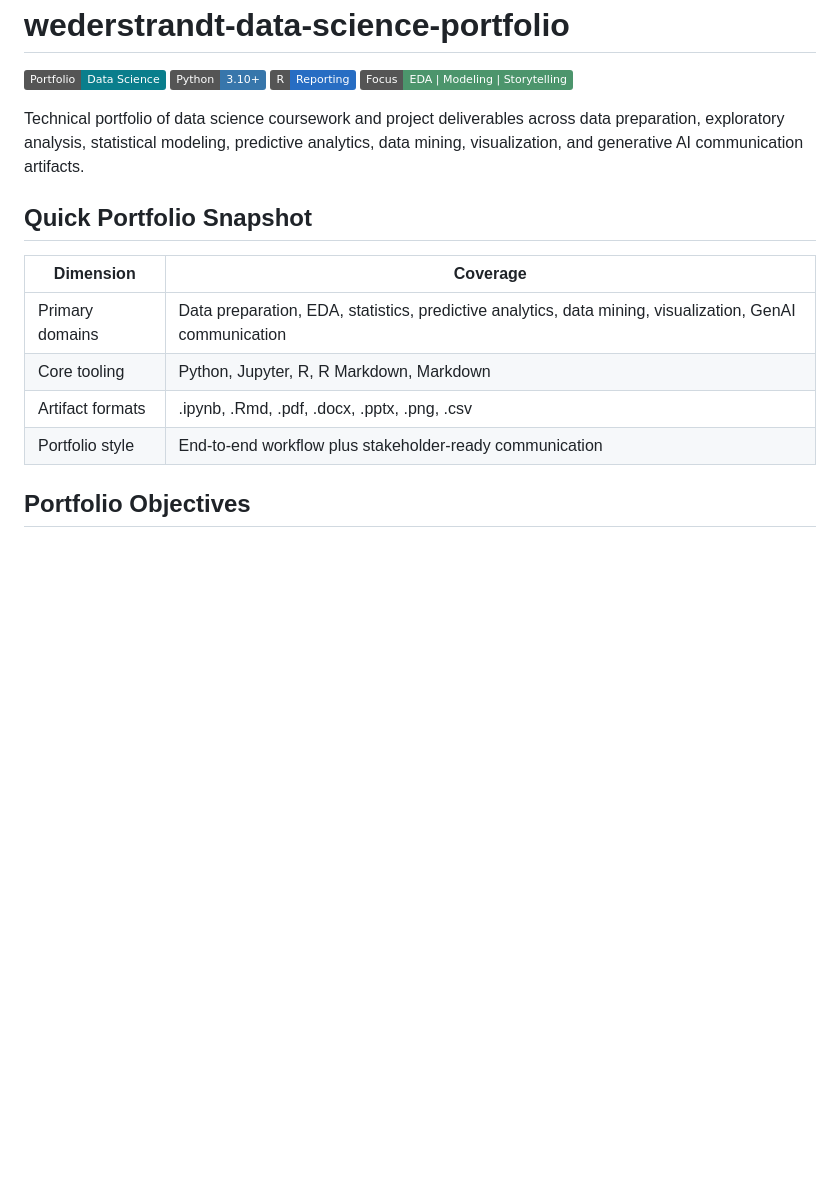
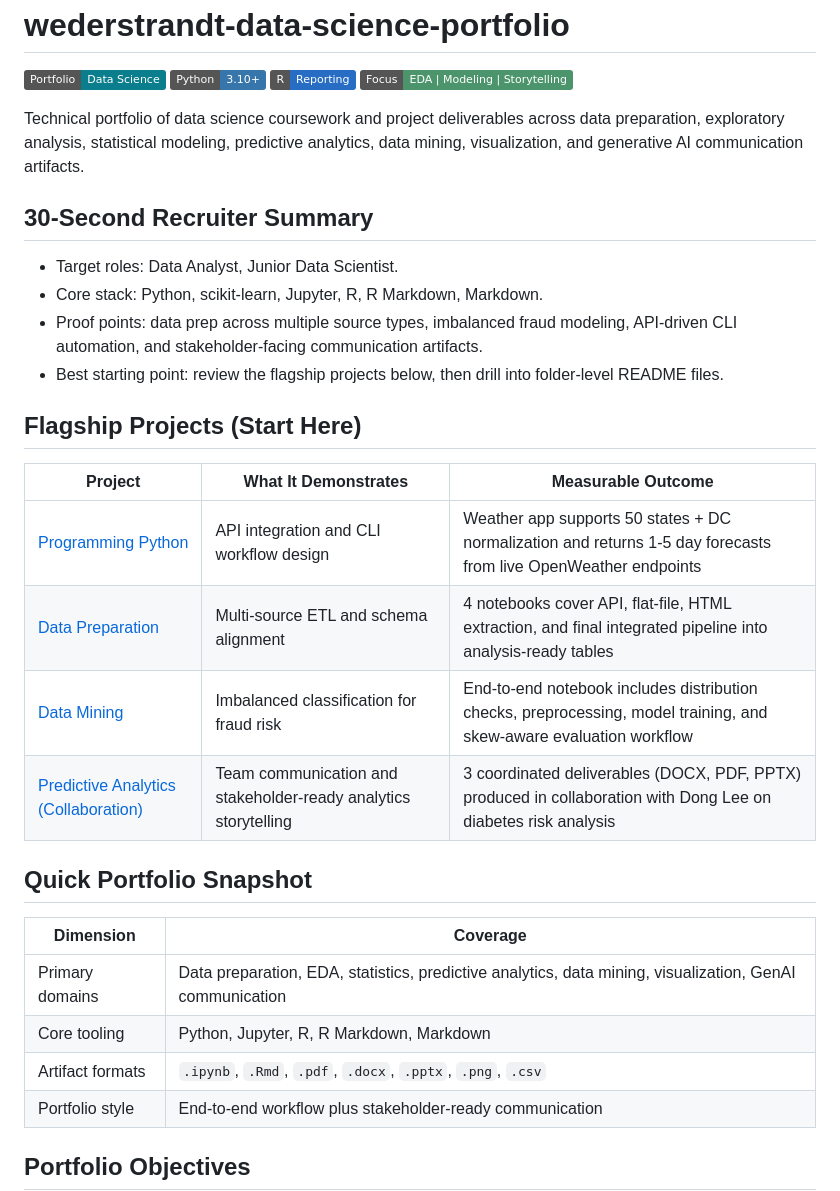
Before and after one commit to wederstrandtd/wederstrandt-data-science-portfolio, a Markdown page: README.md, the part around one of its changes. Rendered like a GitHub page; badges without logos; blank space fills up the shorter version.

```diff
--- a/README.md
+++ b/README.md
@@ -7,12 +7,26 @@
 
 Technical portfolio of data science coursework and project deliverables across data preparation, exploratory analysis, statistical modeling, predictive analytics, data mining, visualization, and generative AI communication artifacts.
 
+## 30-Second Recruiter Summary
+- Target roles: Data Analyst, Junior Data Scientist.
+- Core stack: Python, scikit-learn, Jupyter, R, R Markdown, Markdown.
+- Proof points: data prep across multiple source types, imbalanced fraud modeling, API-driven CLI automation, and stakeholder-facing communication artifacts.
+- Best starting point: review the flagship projects below, then drill into folder-level README files.
+
+## Flagship Projects (Start Here)
+| Project | What It Demonstrates | Measurable Outcome |
+|---|---|---|
+| [Programming Python](2.%20Programming_Python/) | API integration and CLI workflow design | Weather app supports 50 states + DC normalization and returns 1-5 day forecasts from live OpenWeather endpoints |
+| [Data Preparation](5.%20Data_Preparation/) | Multi-source ETL and schema alignment | 4 notebooks cover API, flat-file, HTML extraction, and final integrated pipeline into analysis-ready tables |
+| [Data Mining](6.%20Data_Mining/) | Imbalanced classification for fraud risk | End-to-end notebook includes distribution checks, preprocessing, model training, and skew-aware evaluation workflow |
+| [Predictive Analytics (Collaboration)](7.%20Predictive_Analytics/) | Team communication and stakeholder-ready analytics storytelling | 3 coordinated deliverables (DOCX, PDF, PPTX) produced in collaboration with Dong Lee on diabetes risk analysis |
+
 ## Quick Portfolio Snapshot
 | Dimension | Coverage |
 |---|---|
 | Primary domains | Data preparation, EDA, statistics, predictive analytics, data mining, visualization, GenAI communication |
 | Core tooling | Python, Jupyter, R, R Markdown, Markdown |
-| Artifact formats | .ipynb, .Rmd, .pdf, .docx, .pptx, .png, .csv |
+| Artifact formats | `.ipynb`, `.Rmd`, `.pdf`, `.docx`, `.pptx`, `.png`, `.csv` |
 | Portfolio style | End-to-end workflow plus stakeholder-ready communication |
 
 ## Portfolio Objectives
```
Also changed, not shown: other parts of README.md (+35 -35 lines).
